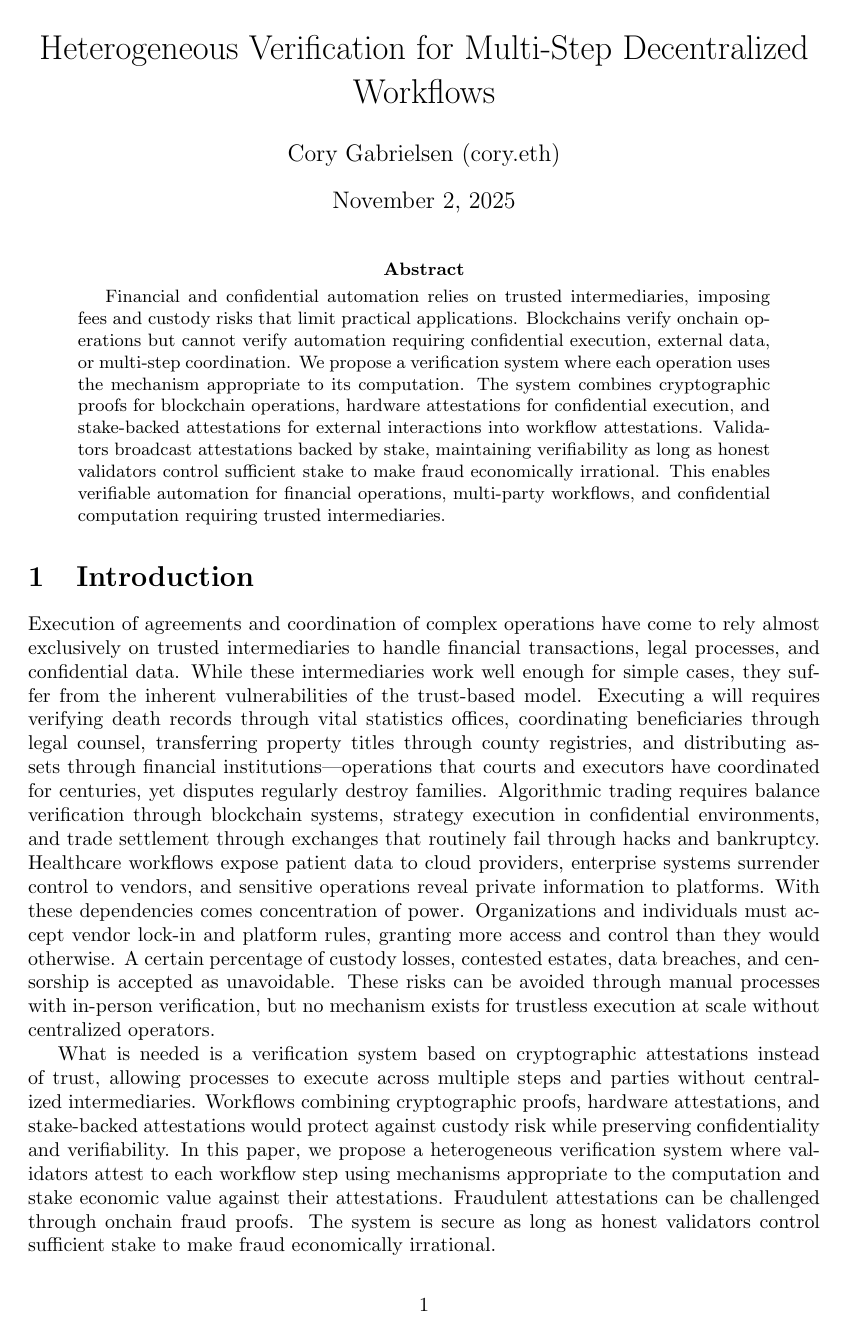
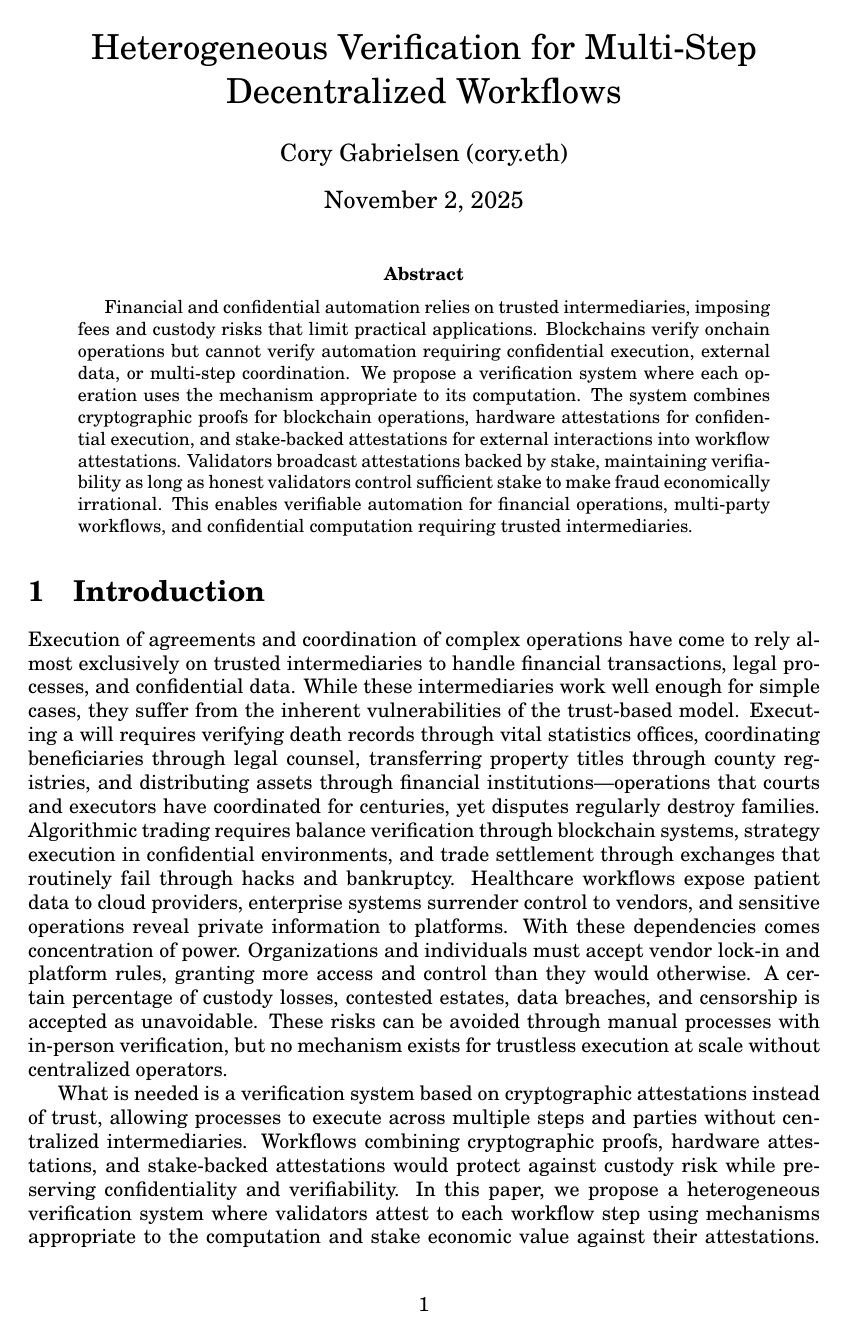
Before and after one commit to w3-io/whitepapers, a LaTeX paper (papers/tbd/whitepaper.tex): page 1 of 2. Compiled offline with pdfLaTeX.

Commit message:
Match Bitcoin font: New Century Schoolbook
Added New Century Schoolbook font to match Bitcoin whitepaper's distinctive
appearance. Bitcoin used Century Schoolbook (created in OpenOffice), and
LaTeX's 'newcent' package provides New Century Schoolbook which is visually
very similar.

Changes:
- Added \usepackage{newcent} for font
- Added \usepackage[T1]{fontenc} for better font encoding

File size dropped from 91KB → 36KB with more compact font.
Now matches Bitcoin's look: layout, margins, and typeface.

```diff
--- a/papers/tbd/whitepaper.tex
+++ b/papers/tbd/whitepaper.tex
@@ -3,6 +3,8 @@
 \usepackage{amsmath}
 \usepackage{graphicx}
 \usepackage{hyperref}
+\usepackage{newcent} % New Century Schoolbook font (matches Bitcoin whitepaper)
+\usepackage[T1]{fontenc}
 
 % ==============================================================================
 % STYLE GUIDELINES FOR THIS WHITEPAPER
```
Also changed, not shown: papers/tbd/whitepaper.pdf.
